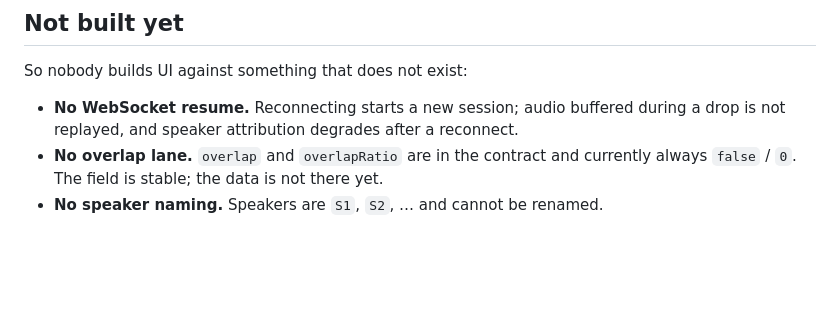
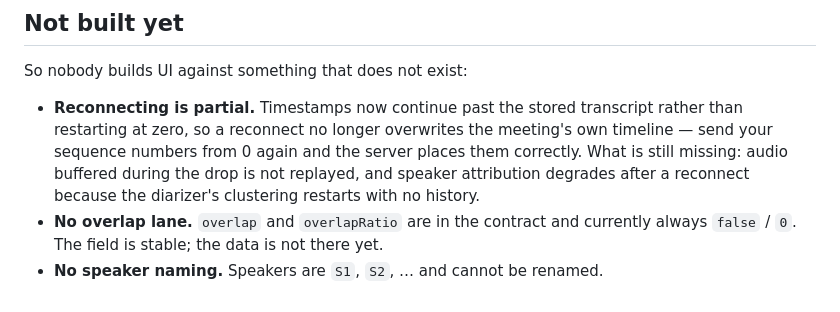
Before and after one commit to rx6ru/Concize, a Markdown page: docs/API.md, the part around the change. Rendered like a GitHub page; blank space fills up the shorter version.

Commit message:
docs: reconnect behaviour

```diff
--- a/docs/API.md
+++ b/docs/API.md
@@ -354,8 +354,11 @@ DELETE /api/v1/meetings/:meetingId       → permanent
 
 So nobody builds UI against something that does not exist:
 
-- **No WebSocket resume.** Reconnecting starts a new session; audio buffered during a drop is not
-  replayed, and speaker attribution degrades after a reconnect.
+- **Reconnecting is partial.** Timestamps now continue past the stored transcript rather than
+  restarting at zero, so a reconnect no longer overwrites the meeting's own timeline — send your
+  sequence numbers from 0 again and the server places them correctly. What is still missing:
+  audio buffered during the drop is not replayed, and speaker attribution degrades after a
+  reconnect because the diarizer's clustering restarts with no history.
 - **No overlap lane.** `overlap` and `overlapRatio` are in the contract and currently always
   `false` / `0`. The field is stable; the data is not there yet.
 - **No speaker naming.** Speakers are `S1`, `S2`, … and cannot be renamed.
```
